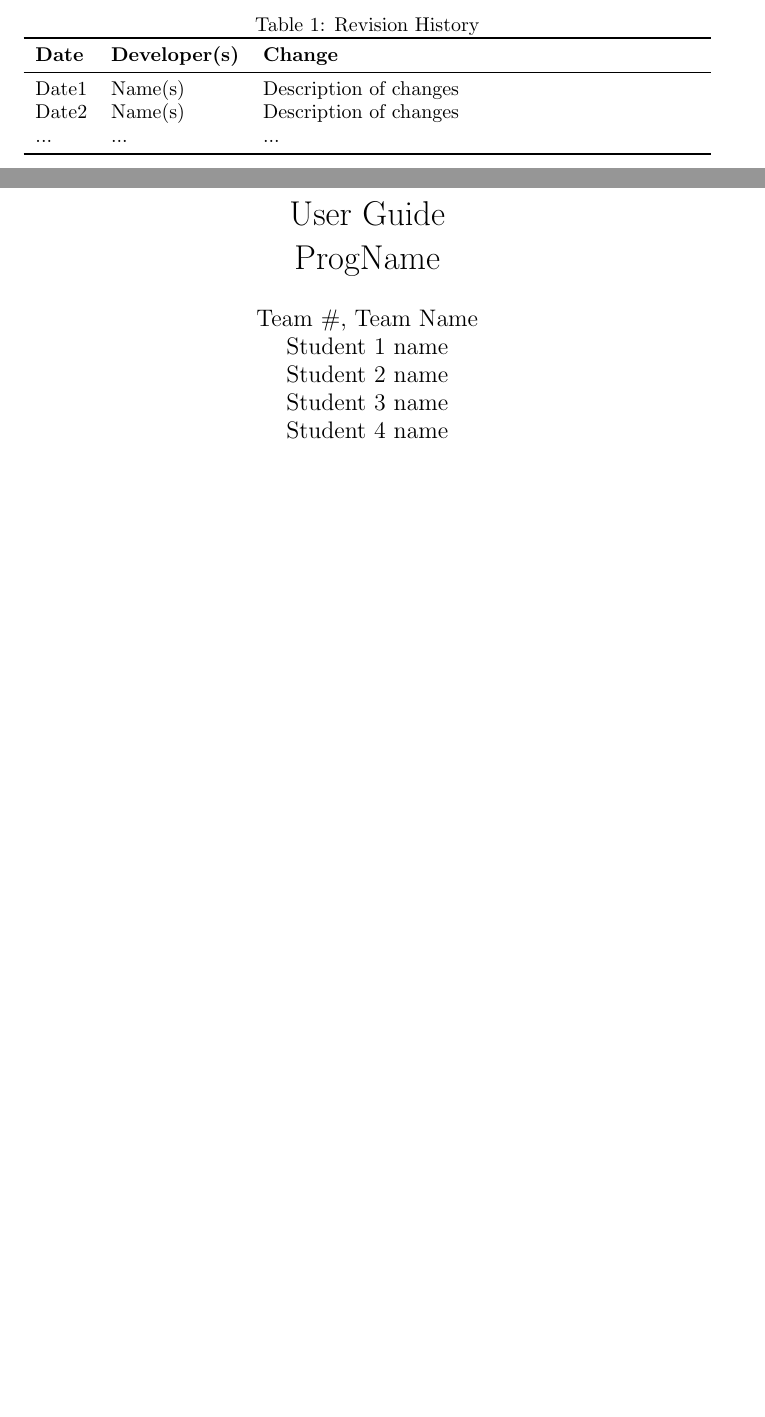
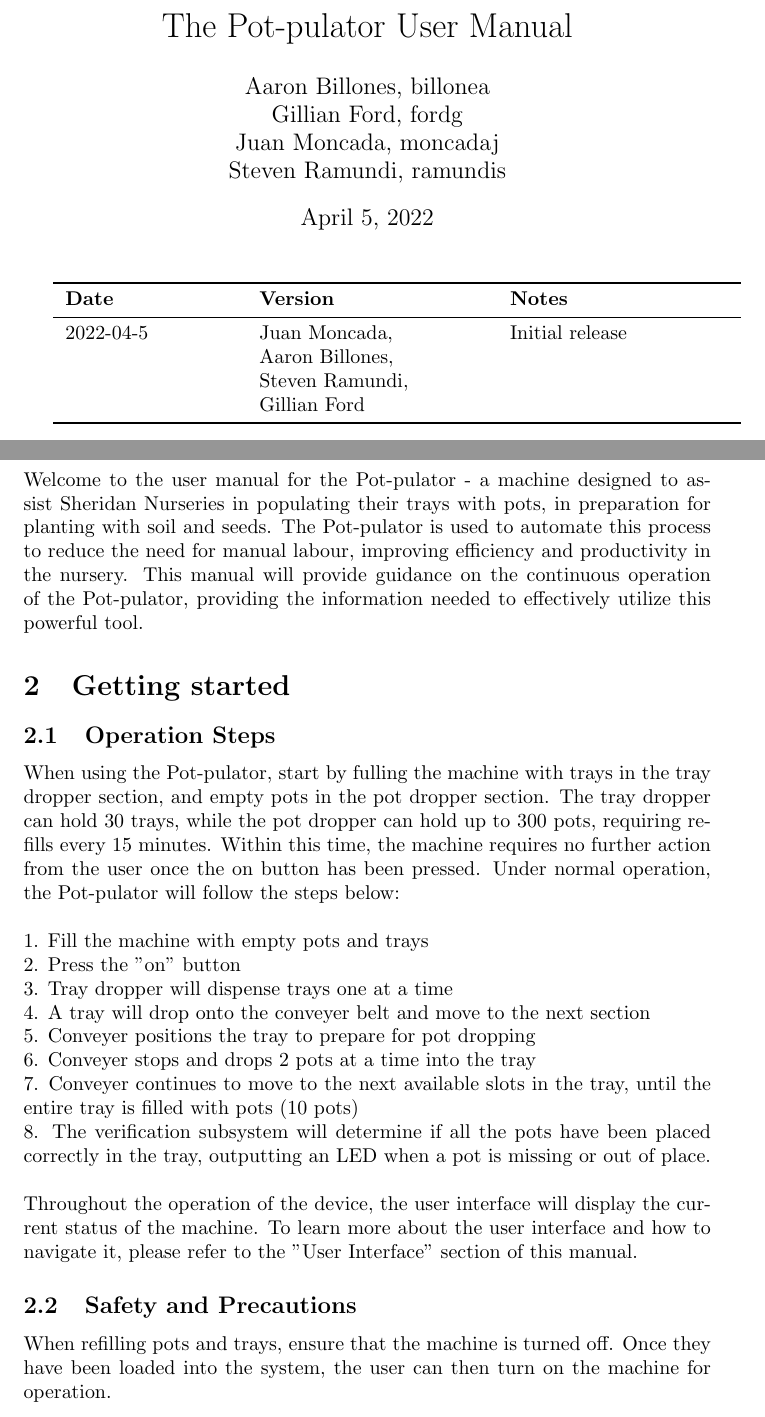
Before and after one commit to aaronbilly22/The_Nursery_Project, a LaTeX document (docs/UserGuide/UserGuide.tex): two parts of pages 1 and 2 of 2 before the commit and two parts of pages 1 and 3 of 4 after it, joined at a grey line, cut at the place of the change, the shorter picture padded with empty space. The pictures show the PDF file docs/UserGuide/UserGuide.pdf that the author committed with the source.

Commit message:
user guide progress

```diff
--- a/docs/UserGuide/UserGuide.tex
+++ b/docs/UserGuide/UserGuide.tex
@@ -5,3 +28,4 @@
+\date{April 5, 2022}
 
 \input{../Comments}
 \input{../Common}
@@ -15,12 +33,2 @@
 \begin{document}
 
-\begin{table}[hp]
-\caption{Revision History} \label{TblRevisionHistory}
-\begin{tabularx}{\textwidth}{llX}
-\toprule
-\textbf{Date} & \textbf{Developer(s)} & \textbf{Change}\\
-\midrule
-Date1 & Name(s) & Description of changes\\
-Date2 & Name(s) & Description of changes\\
-... & ... & ...\\
-\bottomrule
@@ -27,3 +40,8 @@
+\begin{tabularx}{\textwidth}{p{3cm}p{4cm}X}
+    \toprule {\bf Date} & {\bf Version} & {\bf Notes}\\
+    \midrule
+    2022-04-5 & Juan Moncada,& Initial release\\&Aaron Billones,\\&Steven Ramundi,\\&Gillian Ford \\
+
+    \bottomrule
 \end{tabularx}
-\end{table}
 
@@ -32,0 +58,30 @@
+Welcome to the user manual for the Pot-pulator - a machine designed to assist Sheridan Nurseries in populating their trays with pots, in preparation for planting with soil and seeds. The Pot-pulator is used to automate this process to reduce the need for manual labour, improving efficiency and productivity in the nursery. This manual will provide guidance on the continuous operation of the Pot-pulator, providing the information needed to effectively utilize this powerful tool.
+
+\section{Getting started}
+
+\subsection{Operation Steps}
+When using the Pot-pulator, start by fulling the machine with trays in the tray dropper section, and empty pots in the pot dropper section. The tray dropper can hold 30 trays, while the pot dropper can hold up to 300 pots, requiring refills every 15 minutes. Within this time, the machine requires no further action from the user once the on button has been pressed. Under normal operation, the Pot-pulator will follow the steps below:
+\\
+\\ \noindent 1.	Fill the machine with empty pots and trays
+
+\\ \noindent 2.	Press the "on" button
+
+\\ \noindent 3.	Tray dropper will dispense trays one at a time
+
+\\ \noindent 4.	A tray will drop onto the conveyer belt and move to the next section
+
+\\ \noindent 5.	Conveyer positions the tray to prepare for pot dropping
+
+\\ \noindent 6.	Conveyer stops and drops 2 pots at a time into the tray
+
+\\ \noindent 7.	Conveyer continues to move to the next available slots in the tray, until the entire tray is filled with pots (10 pots)
+
+\\ \noindent 8.	The verification subsystem will determine if all the pots have been placed correctly in the tray, outputting an LED when a pot is missing or out of place.
+\\
+\\ \noindent Throughout the operation of the device, the user interface will display the current status of the machine. To learn more about the user interface and how to navigate it, please refer to the "User Interface" section of this manual.
+\subsection{Safety and Precautions}
+When refilling pots and trays, ensure that the machine is turned off. Once they have been loaded into the system, the user can then turn on the machine for operation.
+\section{User Interface}
+\subsection{Power Switch Status}
+\subsection{Pot Missing}
+\subsection{Tray Jam}
```
Also changed, not shown: docs/UserGuide/UserGuide.pdf, docs/UserGuide/UserGuide.tex (72 more changed lines).
